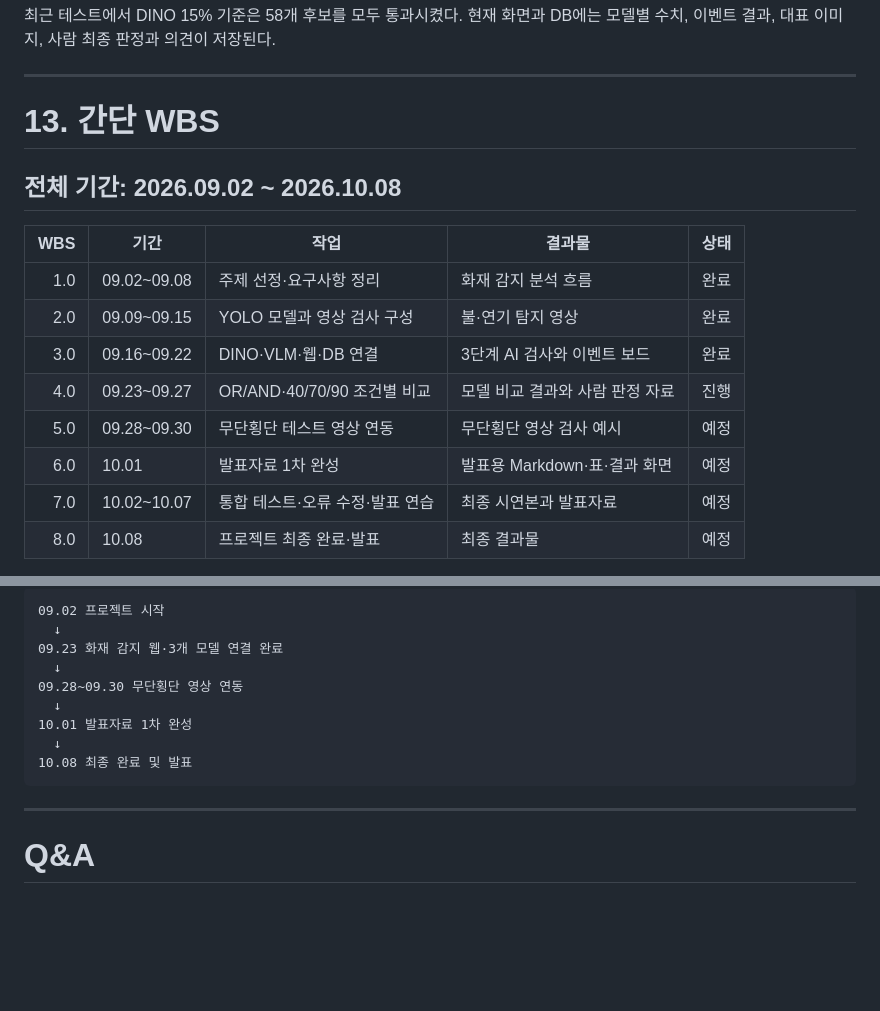
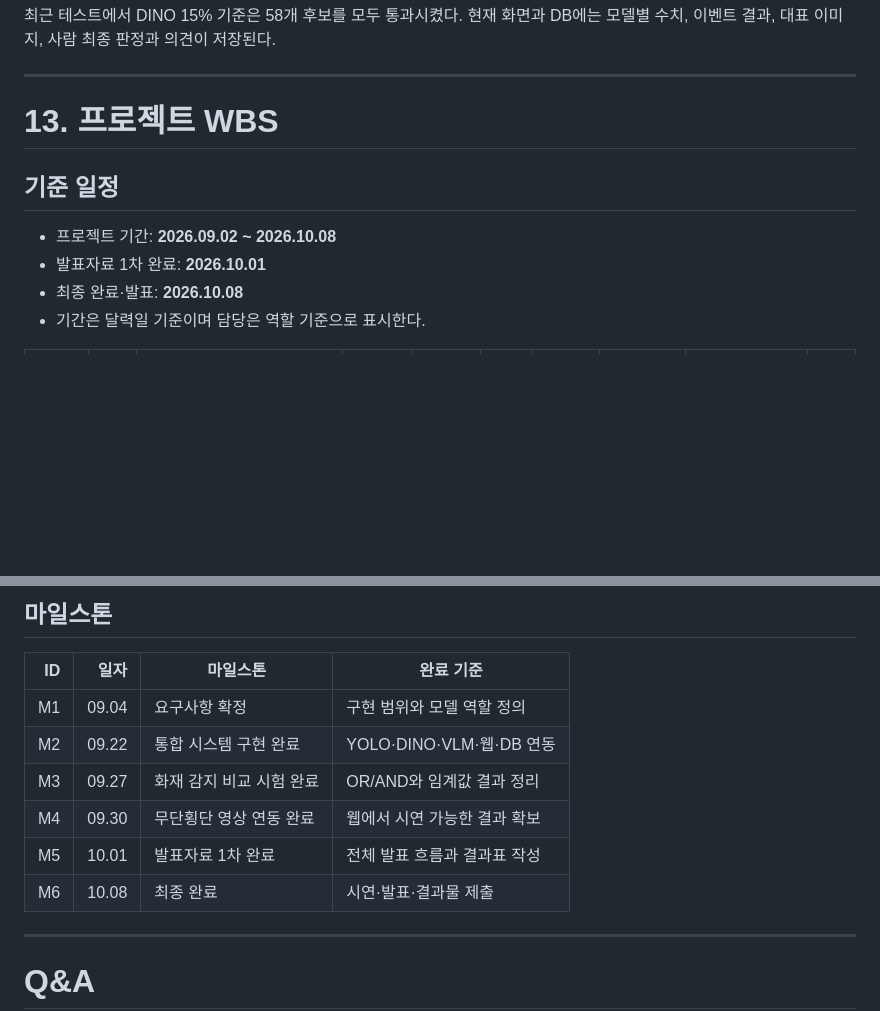
Before and after one commit to tata98286/test, a Markdown page: PROJECT_SUMMARY.md, 2 parts joined by grey strips. GitHub-like rendering; blank space fills up the shorter version.

````diff
--- a/PROJECT_SUMMARY.md
+++ b/PROJECT_SUMMARY.md
@@ -239,18 +239,12 @@ OR 검사는 사용자가 영상 끝부분 전에 중지했고, AND 검사는
 
 ---
 
-# 13. 간단 WBS
+# 13. 프로젝트 WBS
 
-## 전체 기간: 2026.09.02 ~ 2026.10.08
+## 기준 일정
 
-| WBS | 기간 | 작업 | 결과물 | 상태 |
-|---:|---|---|---|---|
-| 1.0 | 09.02~09.08 | 주제 선정·요구사항 정리 | 화재 감지 분석 흐름 | 완료 |
-| 2.0 | 09.09~09.15 | YOLO 모델과 영상 검사 구성 | 불·연기 탐지 영상 | 완료 |
-| 3.0 | 09.16~09.22 | DINO·VLM·웹·DB 연결 | 3단계 AI 검사와 이벤트 보드 | 완료 |
-| 4.0 | 09.23~09.27 | OR/AND·40/70/90 조건별 비교 | 모델 비교 결과와 사람 판정 자료 | 진행 |
-| 5.0 | 09.28~09.30 | 무단횡단 테스트 영상 연동 | 무단횡단 영상 검사 예시 | 예정 |
-| 6.0 | 10.01 | 발표자료 1차 완성 | 발표용 Markdown·표·결과 화면 | 예정 |
-| 7.0 | 10.02~10.07 | 통합 테스트·오류 수정·발표 연습 | 최종 시연본과 발표자료 | 예정 |
-| 8.0 | 10.08 | 프로젝트 최종 완료·발표 | 최종 결과물 | 예정 |
+- 프로젝트 기간: **2026.09.02 ~ 2026.10.08**
+- 발표자료 1차 완료: **2026.10.01**
+- 최종 완료·발표: **2026.10.08**
+- 기간은 달력일 기준이며 담당은 역할 기준으로 표시한다.
 
@@ -258,15 +279,14 @@ OR 검사는 사용자가 영상 끝부분 전에 중지했고, AND 검사는
 
-```text
-09.02 프로젝트 시작
-  ↓
-09.23 화재 감지 웹·3개 모델 연결 완료
-  ↓
-09.28~09.30 무단횡단 영상 연동
-  ↓
-10.01 발표자료 1차 완성
-  ↓
-10.08 최종 완료 및 발표
-```
+## 마일스톤
+
+| ID | 일자 | 마일스톤 | 완료 기준 |
+|---:|---:|---|---|
+| M1 | 09.04 | 요구사항 확정 | 구현 범위와 모델 역할 정의 |
+| M2 | 09.22 | 통합 시스템 구현 완료 | YOLO·DINO·VLM·웹·DB 연동 |
+| M3 | 09.27 | 화재 감지 비교 시험 완료 | OR/AND와 임계값 결과 정리 |
+| M4 | 09.30 | 무단횡단 영상 연동 완료 | 웹에서 시연 가능한 결과 확보 |
+| M5 | 10.01 | 발표자료 1차 완료 | 전체 발표 흐름과 결과표 작성 |
+| M6 | 10.08 | 최종 완료 | 시연·발표·결과물 제출 |
 
 ---
 
````
Also changed, not shown: other parts of PROJECT_SUMMARY.md (+28 -1 lines).
